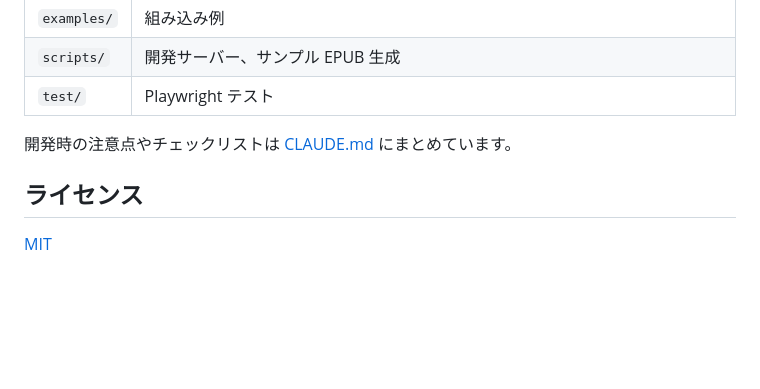
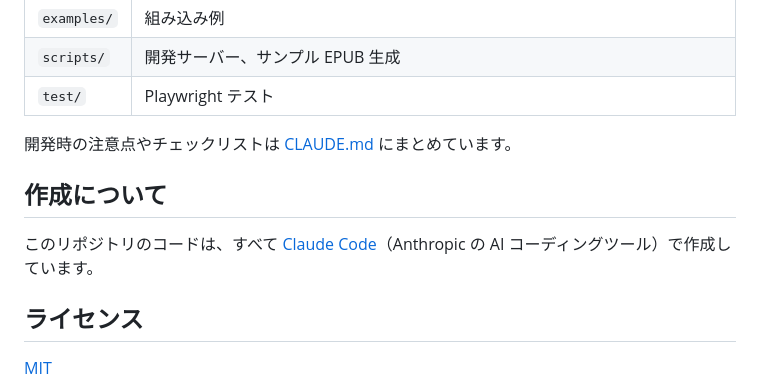
Before and after one commit to ttk1/epub-viewer, a Markdown page: README.md, the part around the change. Rendered like a GitHub page; blank space fills up the shorter version.

Commit message:
README にコードを Claude Code で作成した旨を追記する
Co-Authored-By: Claude Opus 5.5 <noreply@anthropic.com>

```diff
--- a/README.md
+++ b/README.md
@@ -280,6 +280,10 @@ docker compose run --rm node npm run build     # dist/ を生成
 
 開発時の注意点やチェックリストは [CLAUDE.md](CLAUDE.md) にまとめています。
 
+## 作成について
+
+このリポジトリのコードは、すべて [Claude Code](https://claude.com/claude-code)（Anthropic の AI コーディングツール）で作成しています。
+
 ## ライセンス
 
 [MIT](LICENSE)
```
